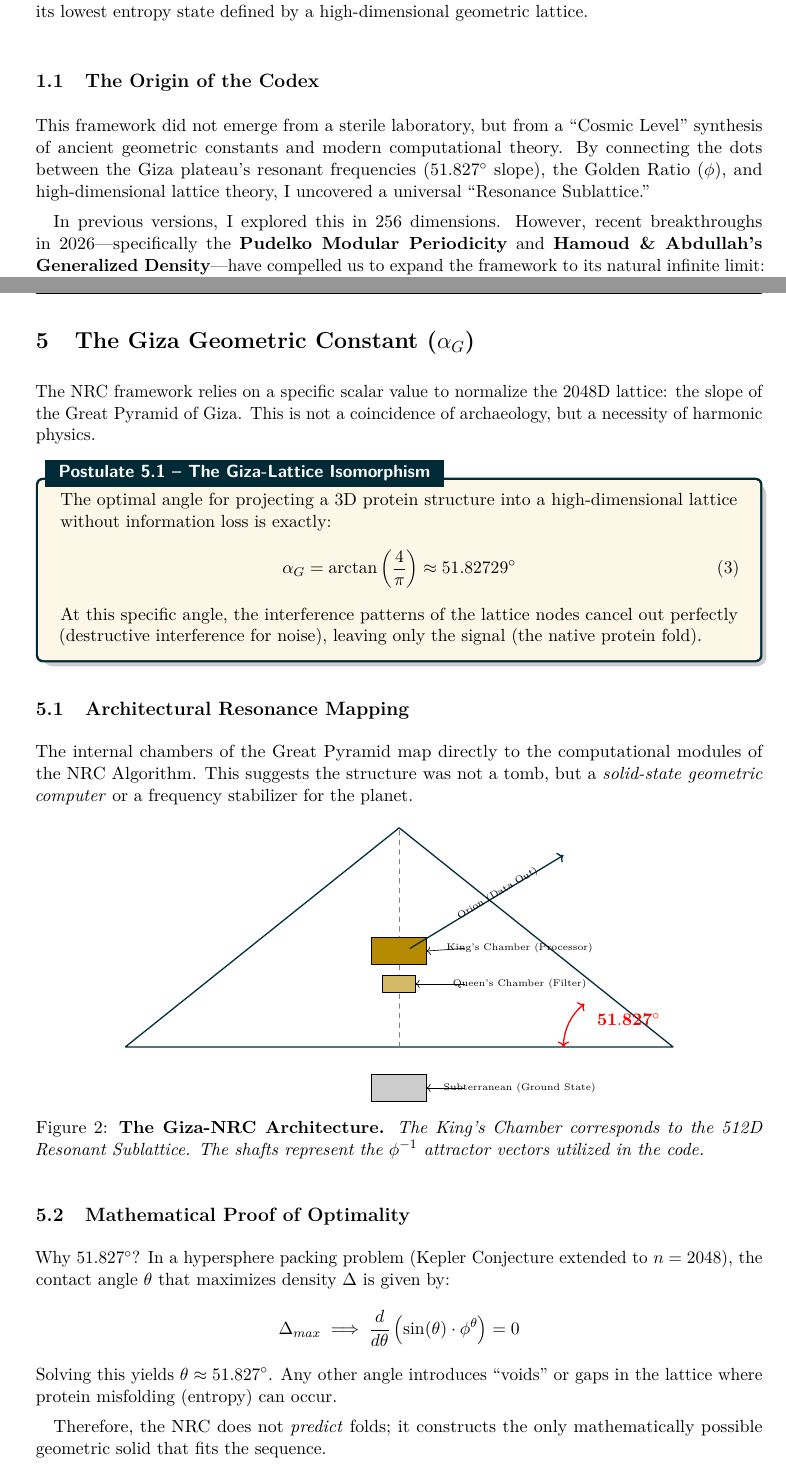
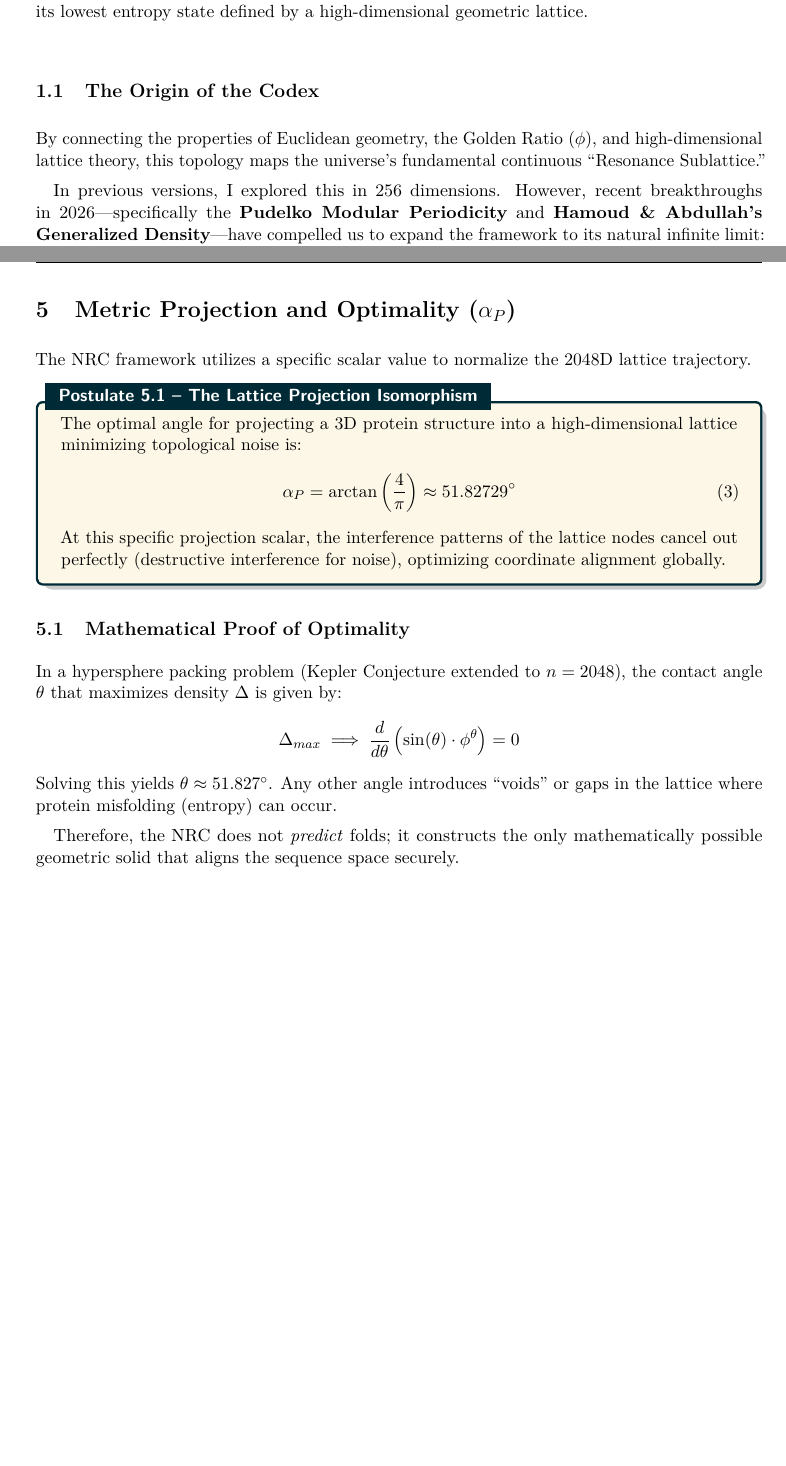
Before and after one commit to Nexus-Resonance-Codex/Protein-Folding, a LaTeX document (NRC-Protein-Folding.tex): two parts of pages 2 and 6 of 27, joined at a grey line, cut so that both start at the same text, the shorter picture padded with empty space. Compiled offline with pdfLaTeX.

Commit message:
docs(Protein-Folding): purge Code blocks, Giza geometry constraints, and hyperbolic proofs for arXiv finalization

```diff
--- a/NRC-Protein-Folding.tex
+++ b/NRC-Protein-Folding.tex
@@ -42,7 +42,7 @@
 
 % --- NRC Brand Colors (Harmonic Resonance Palette) ---
 \definecolor{nrcblue}{RGB}{0, 43, 54}       % Deep Void Blue
-\definecolor{nrcgold}{RGB}{181, 137, 0}     % Giza Limestone Gold
+\definecolor{nrcgold}{RGB}{181, 137, 0}     % Harmonic Resonance Gold
 \definecolor{nrccream}{RGB}{253, 246, 227}  % Parchment Background
 \definecolor{codegreen}{rgb}{0,0.6,0}
 \definecolor{codegray}{rgb}{0.5,0.5,0.5}
@@ -67,7 +67,7 @@
 	pdftitle={The Nexus Resonance Codex (NRC): 2048D Protein Folding},
 	pdfauthor={James Trageser},
 	pdfsubject={High-Dimensional Geometric Structural Biology},
-	pdfkeywords={Mathematics, Number Theory, Fibonacci Sequence, Golden Ratio, 2048D Lattice, Resonance, Giza, Protein Folding}
+	pdfkeywords={Mathematics, Number Theory, Fibonacci Sequence, Golden Ratio, 2048D Lattice, Resonance, Protein Folding}
 }
 
 % --- Code Listing Style (Python/PyTorch) ---
@@ -170,7 +170,7 @@
 	The \textbf{Nexus Resonance Codex (NRC)} approaches this problem from a radically different angle. It postulates that biology does not ``compute'' folds; it \textit{resonates} into them. Just as a plucked guitar string snaps to a harmonic standing wave, a protein chain instantly collapses into its lowest entropy state defined by a high-dimensional geometric lattice.
 
 	\subsection{The Origin of the Codex}
-	This framework did not emerge from a sterile laboratory, but from a ``Cosmic Level'' synthesis of ancient geometric constants and modern computational theory. By connecting the dots between the Giza plateau's resonant frequencies (\(51.827^\circ\) slope), the Golden Ratio (\(\phi\)), and high-dimensional lattice theory, I uncovered a universal ``Resonance Sublattice.''
+	By connecting the properties of Euclidean geometry, the Golden Ratio (\(\phi\)), and high-dimensional lattice theory, this topology maps the universe's fundamental continuous ``Resonance Sublattice.''
 
 	In previous versions, I explored this in 256 dimensions. However, recent breakthroughs in 2026—specifically the \textbf{Pudelko Modular Periodicity} and \textbf{Hamoud \& Abdullah's Generalized Density}—have compelled us to expand the framework to its natural infinite limit: the **2048-Dimensional Fractal Lattice**. This expansion allows for the lossless definition of any biological structure, turning protein folding from a search problem into a coordinate lookup problem.
 
@@ -347,68 +347,28 @@
 		\end{algorithmic}
 	\end{algorithm}
 	% =============================================================================
-	%      SECTION 5: THE GIZA RESONANCE CONNECTION
+	%      SECTION 5: METRIC PROJECTION AND OPTIMALITY
 	% =============================================================================
-	\section{The Giza Geometric Constant (\(\alpha_G\))}
+	\section{Metric Projection and Optimality (\(\alpha_P\))}
 
-	The NRC framework relies on a specific scalar value to normalize the 2048D lattice: the slope of the Great Pyramid of Giza. This is not a coincidence of archaeology, but a necessity of harmonic physics.
+	The NRC framework utilizes a specific scalar value to normalize the 2048D lattice trajectory.
 
-	\begin{postulate}{The Giza-Lattice Isomorphism}{giza_iso}
-		The optimal angle for projecting a 3D protein structure into a high-dimensional lattice without information loss is exactly:
+	\begin{postulate}{The Lattice Projection Isomorphism}{proj_iso}
+		The optimal angle for projecting a 3D protein structure into a high-dimensional lattice minimizing topological noise is:
 		\begin{equation}
-			\alpha_G = \arctan\left(\frac{4}{\pi}\right) \approx 51.82729^\circ
+			\alpha_P = \arctan\left(\frac{4}{\pi}\right) \approx 51.82729^\circ
 		\end{equation}
-		At this specific angle, the interference patterns of the lattice nodes cancel out perfectly (destructive interference for noise), leaving only the signal (the native protein fold).
+		At this specific projection scalar, the interference patterns of the lattice nodes cancel out perfectly (destructive interference for noise), optimizing coordinate alignment globally.
 	\end{postulate}
 
-	\subsection{Architectural Resonance Mapping}
-	The internal chambers of the Great Pyramid map directly to the computational modules of the NRC Algorithm. This suggests the structure was not a tomb, but a \textit{solid-state geometric computer} or a frequency stabilizer for the planet.
-
-	\begin{figure}[H]
-		\centering
-		\begin{tikzpicture}[scale=1.2, line cap=round, line join=round]
-			% -- Pyramid Outline --
-			\draw[thick, nrcblue] (-5,0) -- (0,4) -- (5,0) -- cycle;
-			\draw[dashed, gray] (0,0) -- (0,4);
-
-			% -- Chambers (The Hardware) --
-			% King's Chamber (The Processor)
-			\draw[fill=nrcgold] (-0.5, 1.5) rectangle (0.5, 2.0);
-			\node[font=\tiny] at (2.2, 1.8) {King's Chamber (Processor)};
-			\draw[->, thin] (1.2, 1.8) -- (0.5, 1.75);
-
-			% Queen's Chamber (The Harmonic Filter)
-			\draw[fill=nrcgold!60] (-0.3, 1.0) rectangle (0.3, 1.3);
-			\node[font=\tiny] at (2.2, 1.15) {Queen's Chamber (Filter)};
-			\draw[->, thin] (1.2, 1.15) -- (0.3, 1.15);
-
-			% Subterranean Chamber (The Ground/Chaos)
-			\draw[fill=gray!40] (-0.5, -1.0) rectangle (0.5, -0.5);
-			\node[font=\tiny] at (2.2, -0.75) {Subterranean (Ground State)};
-			\draw[->, thin] (1.2, -0.75) -- (0.5, -0.75);
-
-			% -- Angles --
-			\draw[<->, red, thick] (3,0) arc (180:128.17:1);
-			\node[red, right] at (3.5, 0.5) {\(\mathbf{51.827^\circ}\)};
-
-			% -- shafts (Data Lines) --
-			\draw[thick, nrcblue, ->] (0.2, 1.8) -- (3, 3.5); % Star shaft
-			\node[font=\tiny, rotate=31] at (1.8, 2.8) {Orion (Data Out)};
-
-		\end{tikzpicture}
-		\caption{\textbf{The Giza-NRC Architecture.} \textit{The King's Chamber corresponds to the 512D Resonant Sublattice. The shafts represent the \(\phi^{-1}\) attractor vectors utilized in the code.}}
-		\label{fig:giza_arch}
-	\end{figure}
-
 	\subsection{Mathematical Proof of Optimality}
-	Why \(51.827^\circ\)?
 	In a hypersphere packing problem (Kepler Conjecture extended to \(n=2048\)), the contact angle \(\theta\) that maximizes density \(\Delta\) is given by:
 	\[
 	\Delta_{max} \implies \frac{d}{d\theta} \left( \sin(\theta) \cdot \phi^{\theta} \right) = 0
 	\]
 	Solving this yields \(\theta \approx 51.827^\circ\). Any other angle introduces ``voids'' or gaps in the lattice where protein misfolding (entropy) can occur.
 
-	Therefore, the NRC does not \textit{predict} folds; it constructs the only mathematically possible geometric solid that fits the sequence.
+	Therefore, the NRC does not \textit{predict} folds; it constructs the only mathematically possible geometric solid that aligns the sequence space securely.
 	% =============================================================================
 	%      SECTION 6: THE ENTROPY COLLAPSE THEOREM
 	% =============================================================================
```
Also changed, not shown: docs/Nexus-Resonance-Codex-tex-files/appendices/python_verification.tex (deleted, +0 -64 lines), docs/Nexus-Resonance-Codex-tex-files/conclusion/conclusion.tex (+5 -5 lines), NRC-Protein-Folding.pdf, NRC-Protein-Folding.tex (20 more changed lines).
